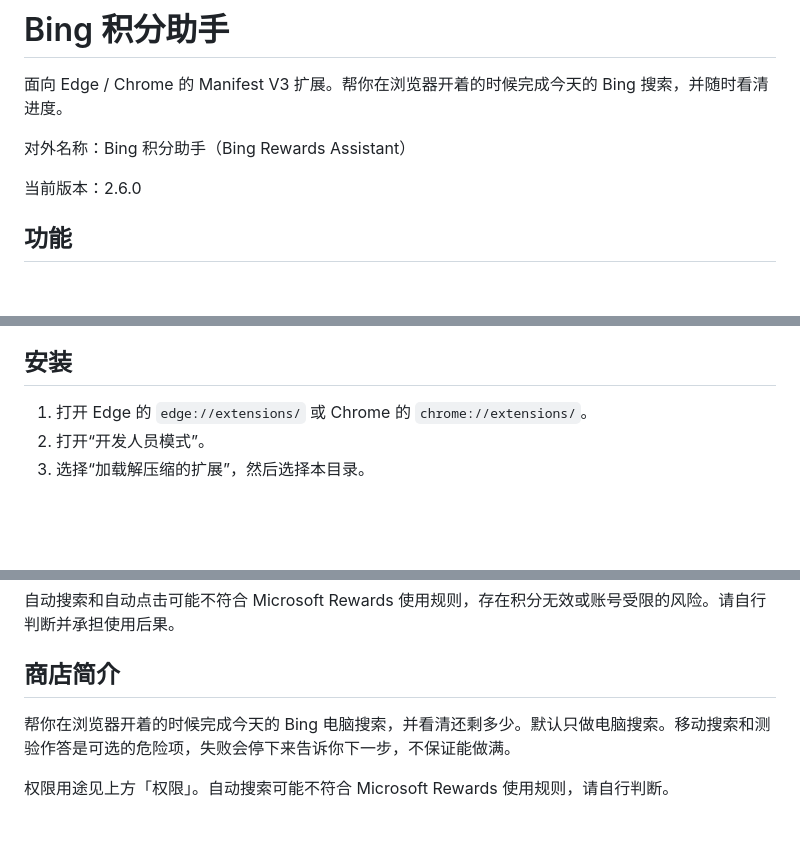
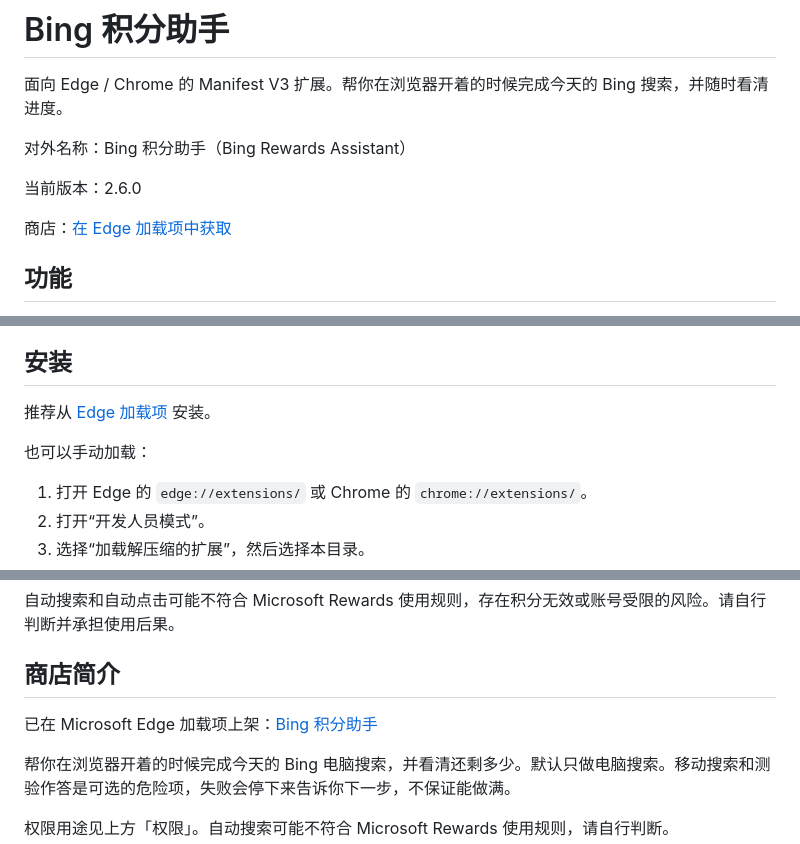
Before and after one commit to GaoYanHai/bing-rewards-extension, a Markdown page: README.md, 3 parts joined by grey strips. Rendered like a GitHub page; blank space fills up the shorter version.

Commit message:
Add Edge Add-ons listing link after store review passed.
Point README install and store sections, plus the repo homepage, at the live Microsoft Edge Add-ons page.

```diff
--- a/README.md
+++ b/README.md
@@ -5,6 +5,8 @@
 对外名称：Bing 积分助手（Bing Rewards Assistant）
 
 当前版本：2.6.0
+
+商店：[在 Edge 加载项中获取](https://microsoftedge.microsoft.com/addons/detail/bblfidpemgicndppkjeihkldadnllgjj)
 
 ## 功能
 
@@ -35,6 +37,10 @@
 
 ## 安装
 
+推荐从 [Edge 加载项](https://microsoftedge.microsoft.com/addons/detail/bblfidpemgicndppkjeihkldadnllgjj) 安装。
+
+也可以手动加载：
+
 1. 打开 Edge 的 `edge://extensions/` 或 Chrome 的 `chrome://extensions/`。
 2. 打开“开发人员模式”。
 3. 选择“加载解压缩的扩展”，然后选择本目录。
@@ -64,6 +70,8 @@
 自动搜索和自动点击可能不符合 Microsoft Rewards 使用规则，存在积分无效或账号受限的风险。请自行判断并承担使用后果。
 
 ## 商店简介
+
+已在 Microsoft Edge 加载项上架：[Bing 积分助手](https://microsoftedge.microsoft.com/addons/detail/bblfidpemgicndppkjeihkldadnllgjj)
 
 帮你在浏览器开着的时候完成今天的 Bing 电脑搜索，并看清还剩多少。默认只做电脑搜索。移动搜索和测验作答是可选的危险项，失败会停下来告诉你下一步，不保证能做满。
 
```
